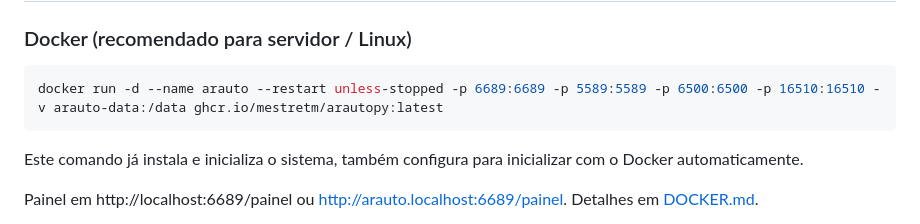
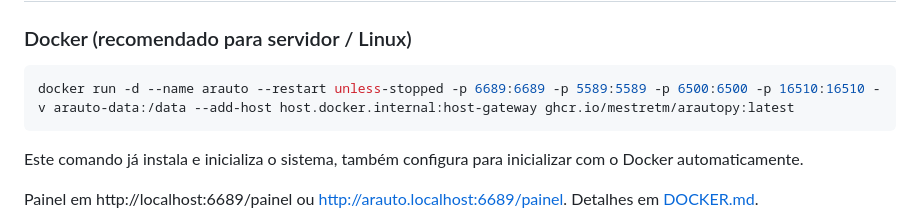
Before and after one commit to MestreTM/ArautoPY-Integrador-Terminais-de-consulta-ERP-PDV, a Markdown page: README.md, the part around the change. GitHub-like rendering.

Commit message:
Modify Docker command for host gateway support
Updated Docker run command to include host gateway mapping.

````diff
--- a/README.md
+++ b/README.md
@@ -52,7 +52,7 @@ Recriação em Python do Gertec TC Server, com painel web, API REST, plugins e s
 ### Docker (recomendado para servidor / Linux)
 
 ```bash
-docker run -d --name arauto --restart unless-stopped -p 6689:6689 -p 5589:5589 -p 6500:6500 -p 16510:16510 -v arauto-data:/data ghcr.io/mestretm/arautopy:latest
+docker run -d --name arauto --restart unless-stopped -p 6689:6689 -p 5589:5589 -p 6500:6500 -p 16510:16510 -v arauto-data:/data --add-host host.docker.internal:host-gateway ghcr.io/mestretm/arautopy:latest
 ```
 Este comando já instala e inicializa o sistema, também configura para inicializar com o Docker automaticamente.
 
````
